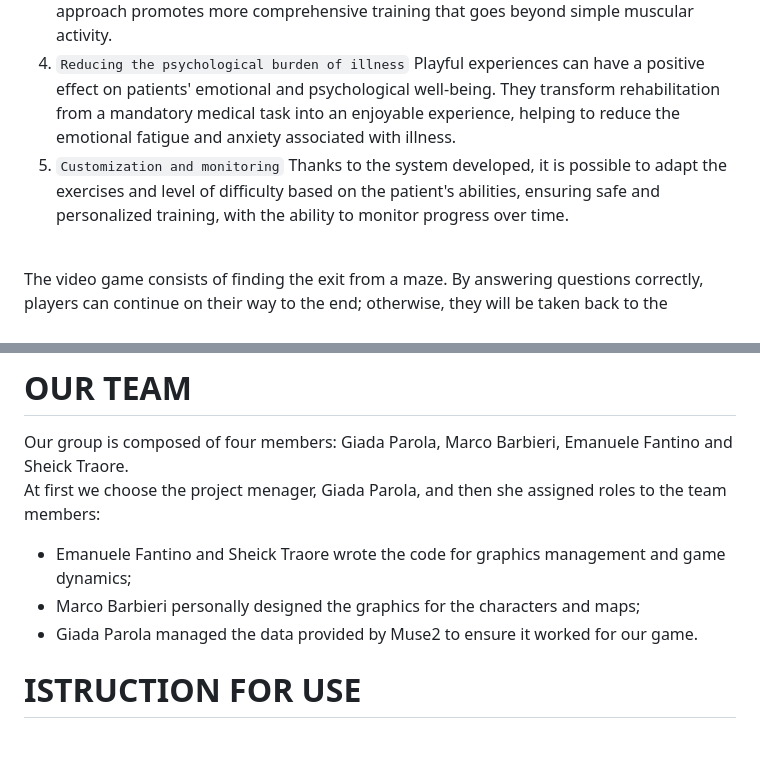
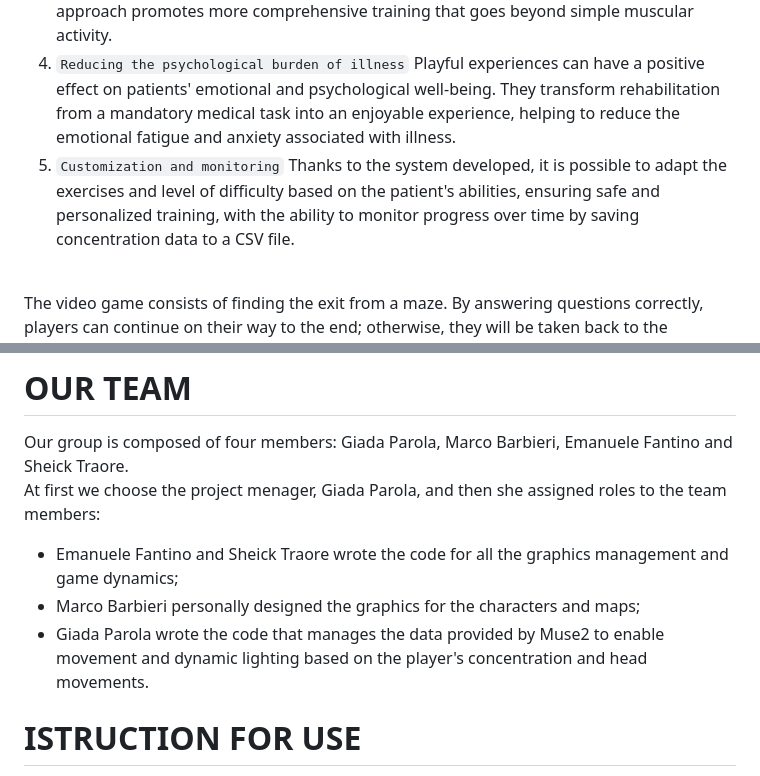
Before and after one commit to GiadaParola/TeaMaze, a Markdown page: README.md, 2 parts joined by grey strips. GitHub-like rendering; blank space fills up the shorter version.

```diff
--- a/README.md
+++ b/README.md
@@ -4,7 +4,7 @@ The project we have developed aims to facilitate the rehabilitation of patients
 2. `Reduction in the perception of fatigue` The physical exercises necessary to maintain strength, mobility, and coordination can be tiring, especially for patients with ALS, who experience progressive muscle weakness. Exergames partially mask fatigue, as the patient's focus is not only on performing the exercise, but also on the goal of the game and having fun.
 3. `Cognitive and sensory involvement` Video games can stimulate not only movement, but also hand-eye coordination, spatial perception, and cognitive function. This integrated approach promotes more comprehensive training that goes beyond simple muscular activity.
 4. `Reducing the psychological burden of illness` Playful experiences can have a positive effect on patients' emotional and psychological well-being. They transform rehabilitation from a mandatory medical task into an enjoyable experience, helping to reduce the emotional fatigue and anxiety associated with illness.
-5. `Customization and monitoring` Thanks to the system developed, it is possible to adapt the exercises and level of difficulty based on the patient's abilities, ensuring safe and personalized training, with the ability to monitor progress over time.<br>
+5. `Customization and monitoring` Thanks to the system developed, it is possible to adapt the exercises and level of difficulty based on the patient's abilities, ensuring safe and personalized training, with the ability to monitor progress over time by saving concentration data to a CSV file.<br>
 <br>
 The video game consists of finding the exit from a maze. By answering questions correctly, players can continue on their way to the end; otherwise, they will be taken back to the beginning. Players can choose between two characters, a boy and a girl. They can also choose between three levels with different degrees of difficulty. Along the way, they may encounter monsters that ask a question, which can be answered by choosing from four possible answers. To move the characters, we used Muse2, equipped with a gyroscope to change direction (forward, backward, right, and left). To move forward in the desired direction, Muse2 must detect a certain level of concentration.
 
@@ -12,9 +12,9 @@ The video game consists of finding the exit from a maze. By answering questions
 Our group is composed of four members: Giada Parola, Marco Barbieri, Emanuele Fantino and Sheick Traore.
 <br>
 At first we choose the project menager, Giada Parola, and then she assigned roles to the team members:
-* Emanuele Fantino and Sheick Traore wrote the code for graphics management and game dynamics;
+* Emanuele Fantino and Sheick Traore wrote the code for all the graphics management and game dynamics;
 * Marco Barbieri personally designed the graphics for the characters and maps;
-* Giada Parola managed the data provided by Muse2 to ensure it worked for our game.
+* Giada Parola wrote the code that manages the data provided by Muse2 to enable movement and dynamic lighting based on the player's concentration and head movements.
 
 # ISTRUCTION FOR USE
 * It is advisable to use Windows or MacOS as it is not guaranteed the presence of all third-party software on Linux
```
